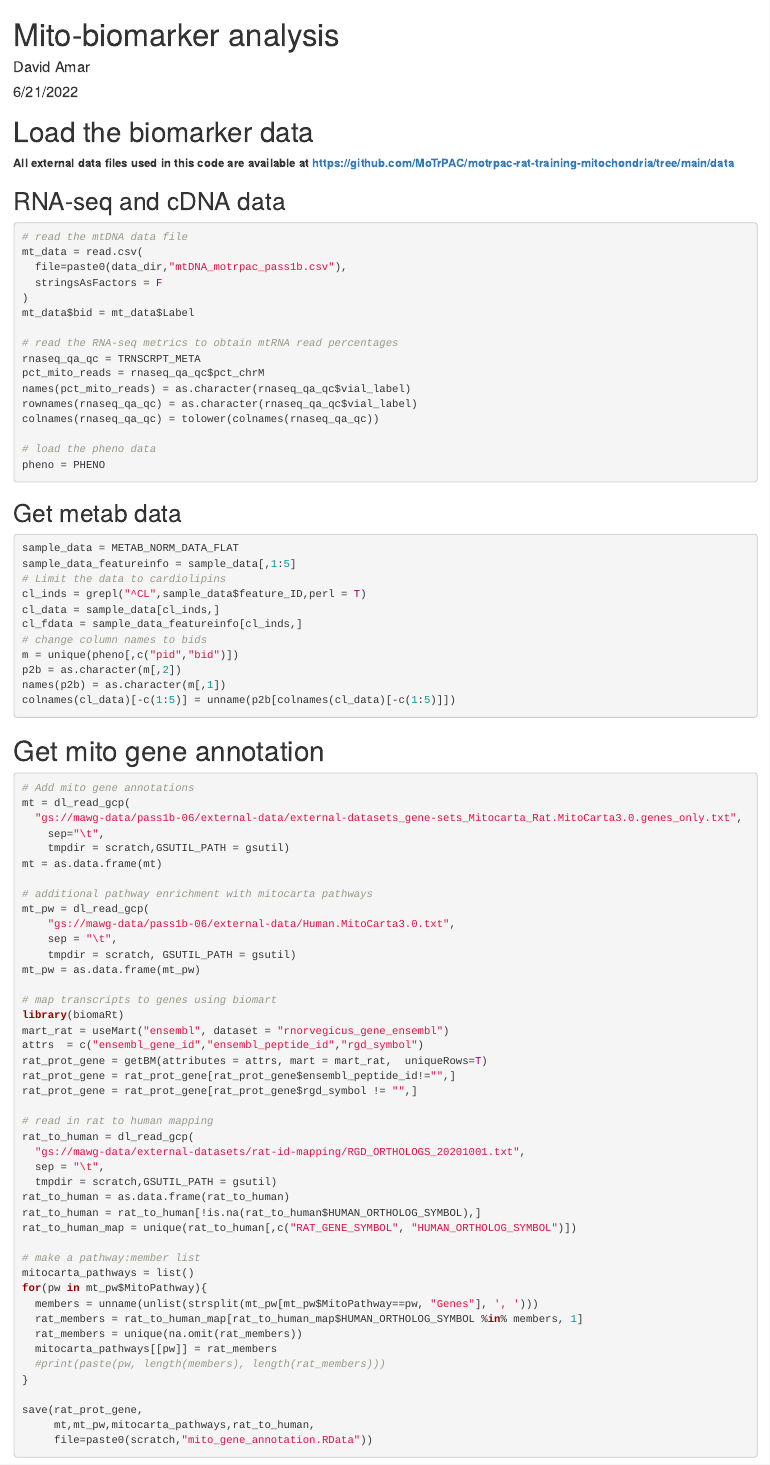
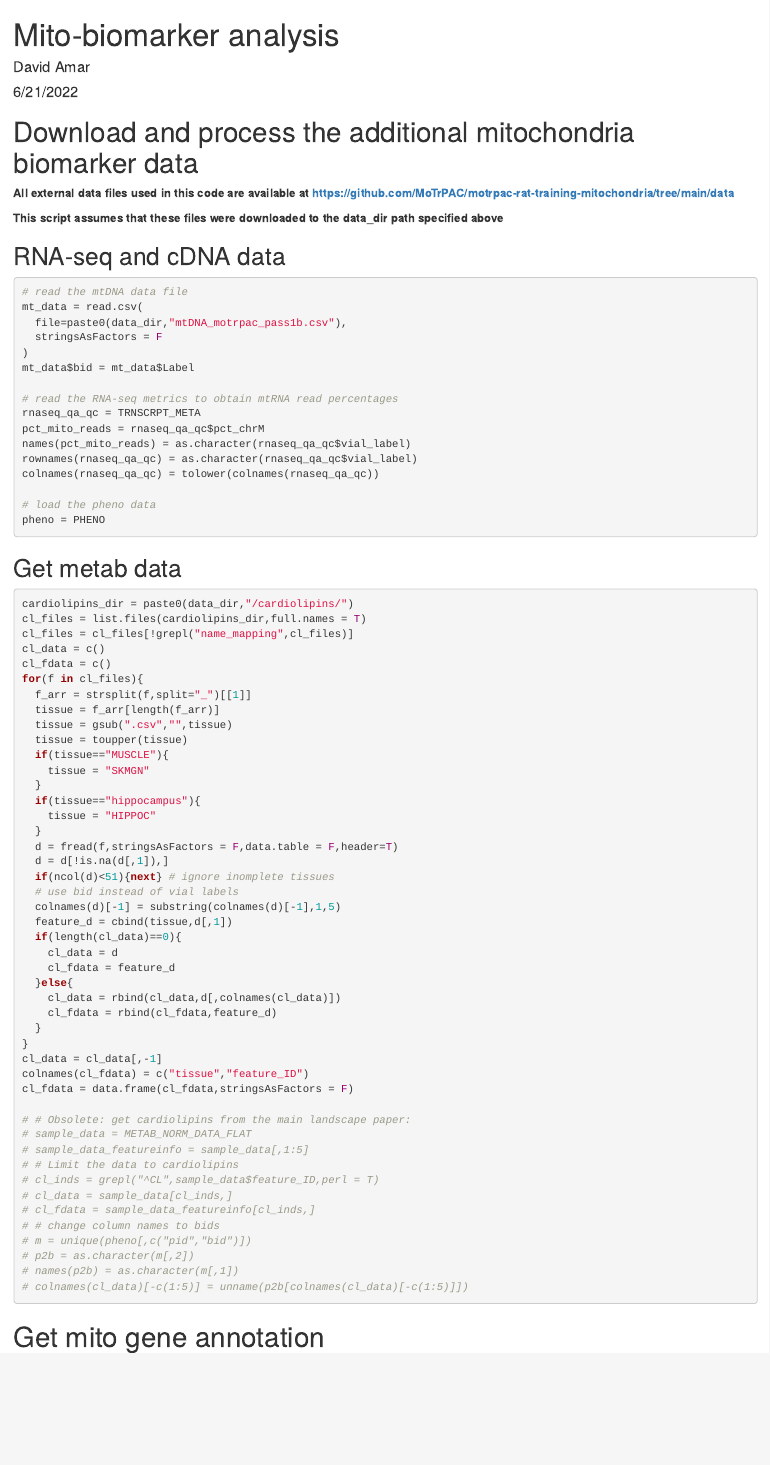
Before and after one commit to MoTrPAC/motrpac-rat-training-mitochondria, an R Markdown document (dea/mito_biomarker_analysis.Rmd): the page in a window 1100 px wide, from its top. The pictures show the output file dea/mito_biomarker_analysis.html that the author committed with the source, opened offline.

Commit message:
update biomarker analysis: new CL data

````diff
--- a/dea/mito_biomarker_analysis.Rmd
+++ b/dea/mito_biomarker_analysis.Rmd
@@ -23,17 +24,16 @@ library(MotrpacRatTraining6moData)
 # source(paste0(mawg_repo,'pass1b-06/integrative/outliers_covariates/pi1_cook_fx.R'))
 # source(paste0(mawg_repo,'pass1b-06/tools/get_fx.R'))
 # source(paste0(mawg_repo,'pass1b-06/integrative/clustering/cluster_viz_fx.R'))
-
-gsutil = '~/google-cloud-sdk/bin/gsutil'
-data_dir = "~/Desktop/MoTrPAC/data/pass1b_6m/"
-scratch = data_dir
-knitr::opts_knit$set(root.dir = data_dir)
-setwd(data_dir)
+# gsutil = '~/google-cloud-sdk/bin/gsutil'
+data_dir = "~/Desktop/repos/motrpac-rat-training-mitochondria/data/"
+# data_dir = data_dir
 ```
 
-# Load the biomarker data
+# Download and process the additional mitochondria biomarker data
 
 **All external data files used in this code are available at https://github.com/MoTrPAC/motrpac-rat-training-mitochondria/tree/main/data**
+
+**This script assumes that these files were downloaded to the data_dir path specified above**
 
 ## RNA-seq and cDNA data
 
@@ -60,25 +60,56 @@ pheno = PHENO
 ## Get metab data
 
 ```{r}
-sample_data = METAB_NORM_DATA_FLAT
-sample_data_featureinfo = sample_data[,1:5]
-# Limit the data to cardiolipins
-cl_inds = grepl("^CL",sample_data$feature_ID,perl = T)
-cl_data = sample_data[cl_inds,]
-cl_fdata = sample_data_featureinfo[cl_inds,]
-# change column names to bids
-m = unique(pheno[,c("pid","bid")])
-p2b = as.character(m[,2])
-names(p2b) = as.character(m[,1])
-colnames(cl_data)[-c(1:5)] = unname(p2b[colnames(cl_data)[-c(1:5)]])
+cardiolipins_dir = paste0(data_dir,"/cardiolipins/")
+cl_files = list.files(cardiolipins_dir,full.names = T)
+cl_files = cl_files[!grepl("name_mapping",cl_files)]
+cl_data = c()
+cl_fdata = c()
+for(f in cl_files){
+  f_arr = strsplit(f,split="_")[[1]]
+  tissue = f_arr[length(f_arr)]
+  tissue = gsub(".csv","",tissue)
+  tissue = toupper(tissue)
+  if(tissue=="MUSCLE"){
+    tissue = "SKMGN"
+  }
+  if(tissue=="hippocampus"){
+    tissue = "HIPPOC"
+  }
+  d = fread(f,stringsAsFactors = F,data.table = F,header=T)
+  d = d[!is.na(d[,1]),]
+  if(ncol(d)<51){next} # ignore inomplete tissues
+  # use bid instead of vial labels
+  colnames(d)[-1] = substring(colnames(d)[-1],1,5)
+  feature_d = cbind(tissue,d[,1])
+  if(length(cl_data)==0){
+    cl_data = d
+    cl_fdata = feature_d
+  }else{
+    cl_data = rbind(cl_data,d[,colnames(cl_data)])
+    cl_fdata = rbind(cl_fdata,feature_d)
+  }
+}
+cl_data = cl_data[,-1]
+colnames(cl_fdata) = c("tissue","feature_ID")
+cl_fdata = data.frame(cl_fdata,stringsAsFactors = F)
+
+# # Obsolete: get cardiolipins from the main landscape paper:
+# sample_data = METAB_NORM_DATA_FLAT
+# sample_data_featureinfo = sample_data[,1:5]
+# # Limit the data to cardiolipins
+# cl_inds = grepl("^CL",sample_data$feature_ID,perl = T)
+# cl_data = sample_data[cl_inds,]
+# cl_fdata = sample_data_featureinfo[cl_inds,]
+# # change column names to bids
+# m = unique(pheno[,c("pid","bid")])
+# p2b = as.character(m[,2])
+# names(p2b) = as.character(m[,1])
+# colnames(cl_data)[-c(1:5)] = unname(p2b[colnames(cl_data)[-c(1:5)]])
+
 ```
 
 # Get mito gene annotation
 
 ```{r,eval=F}
 # Add mito gene annotations
-mt = dl_read_gcp(
-  "gs://mawg-data/pass1b-06/external-data/external-datasets_gene-sets_Mitocarta_Rat.MitoCarta3.0.genes_only.txt",
-    sep="\t",
-    tmpdir = scratch,GSUTIL_PATH = gsutil)
-mt = as.data.frame(mt)
@@ -85,10 +119,7 @@ mt = as.data.frame(mt)
 
 # additional pathway enrichment with mitocarta pathways
-mt_pw = dl_read_gcp(
-    "gs://mawg-data/pass1b-06/external-data/Human.MitoCarta3.0.txt",
-    sep = "\t",
-    tmpdir = scratch, GSUTIL_PATH = gsutil)
-mt_pw = as.data.frame(mt_pw)
+mt_pw = fread(paste0(data_dir,"Human.MitoCarta3.0.txt"),
+        stringsAsFactors = F,data.table = F)
 
 # map transcripts to genes using biomart
 library(biomaRt)
@@ -99,11 +130,8 @@ rat_prot_gene = rat_prot_gene[rat_prot_gene$ensembl_peptide_id!="",]
 rat_prot_gene = rat_prot_gene[rat_prot_gene$rgd_symbol != "",]
 
 # read in rat to human mapping
-rat_to_human = dl_read_gcp(
-  "gs://mawg-data/external-datasets/rat-id-mapping/RGD_ORTHOLOGS_20201001.txt",
-  sep = "\t",
-  tmpdir = scratch,GSUTIL_PATH = gsutil)
-rat_to_human = as.data.frame(rat_to_human)
+rat_to_human = fread(paste0(data_dir,"RGD_ORTHOLOGS_20201001.txt"),
+        stringsAsFactors = F,data.table = F)
 rat_to_human = rat_to_human[!is.na(rat_to_human$HUMAN_ORTHOLOG_SYMBOL),]
 rat_to_human_map = unique(rat_to_human[,c("RAT_GENE_SYMBOL", "HUMAN_ORTHOLOG_SYMBOL")])
 
@@ -119,4 +147,3 @@ for(pw in mt_pw$MitoPathway){
 
 save(rat_prot_gene,
      mt,mt_pw,mitocarta_pathways,rat_to_human,
-     file=paste0(scratch,"mito_gene_annotation.RData"))
````
Also changed, not shown: data/mito_gene_annotation.RData (added), data/mt_biomarkers.RData (added), dea/mito_biomarker_analysis.html, dea/mito_biomarker_analysis.Rmd (13 more changed lines).
